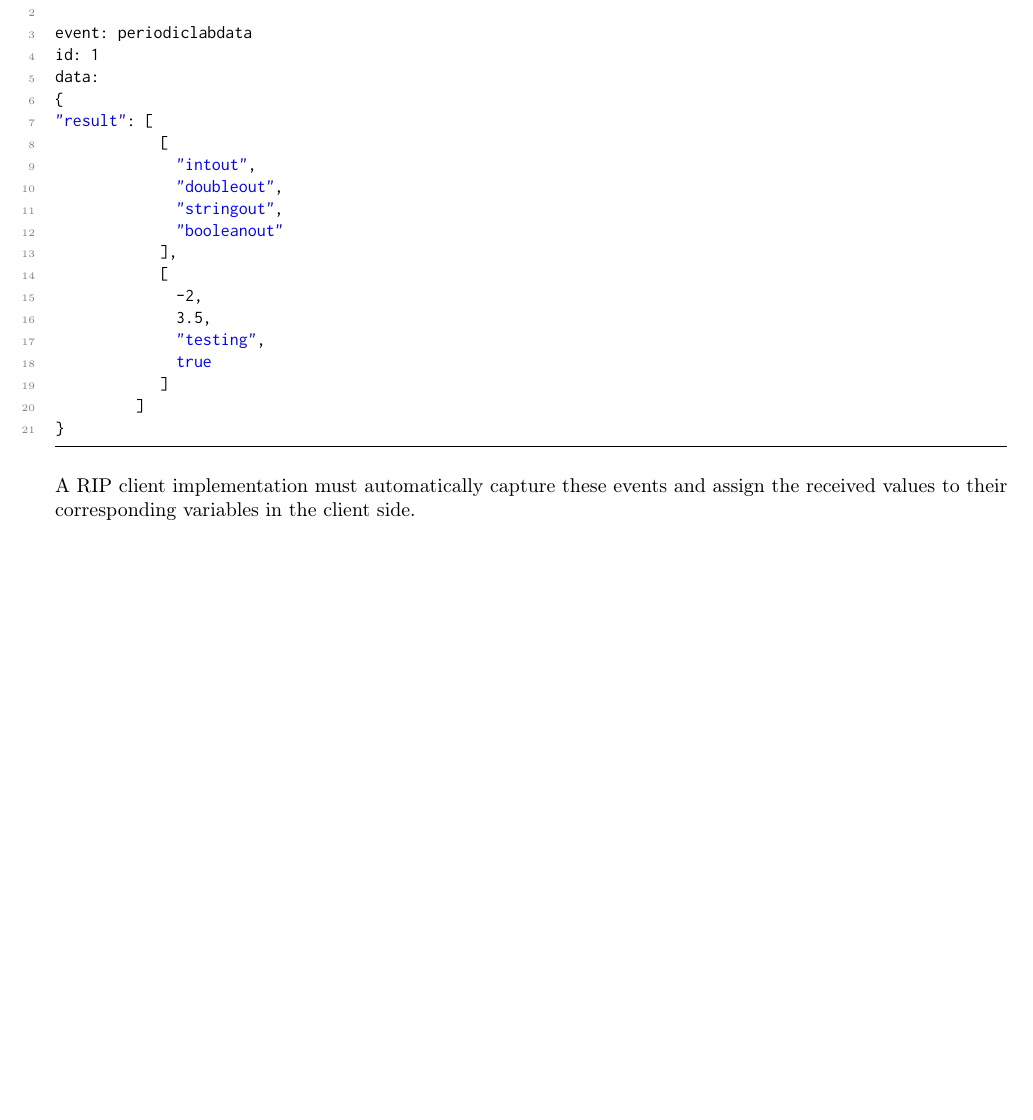
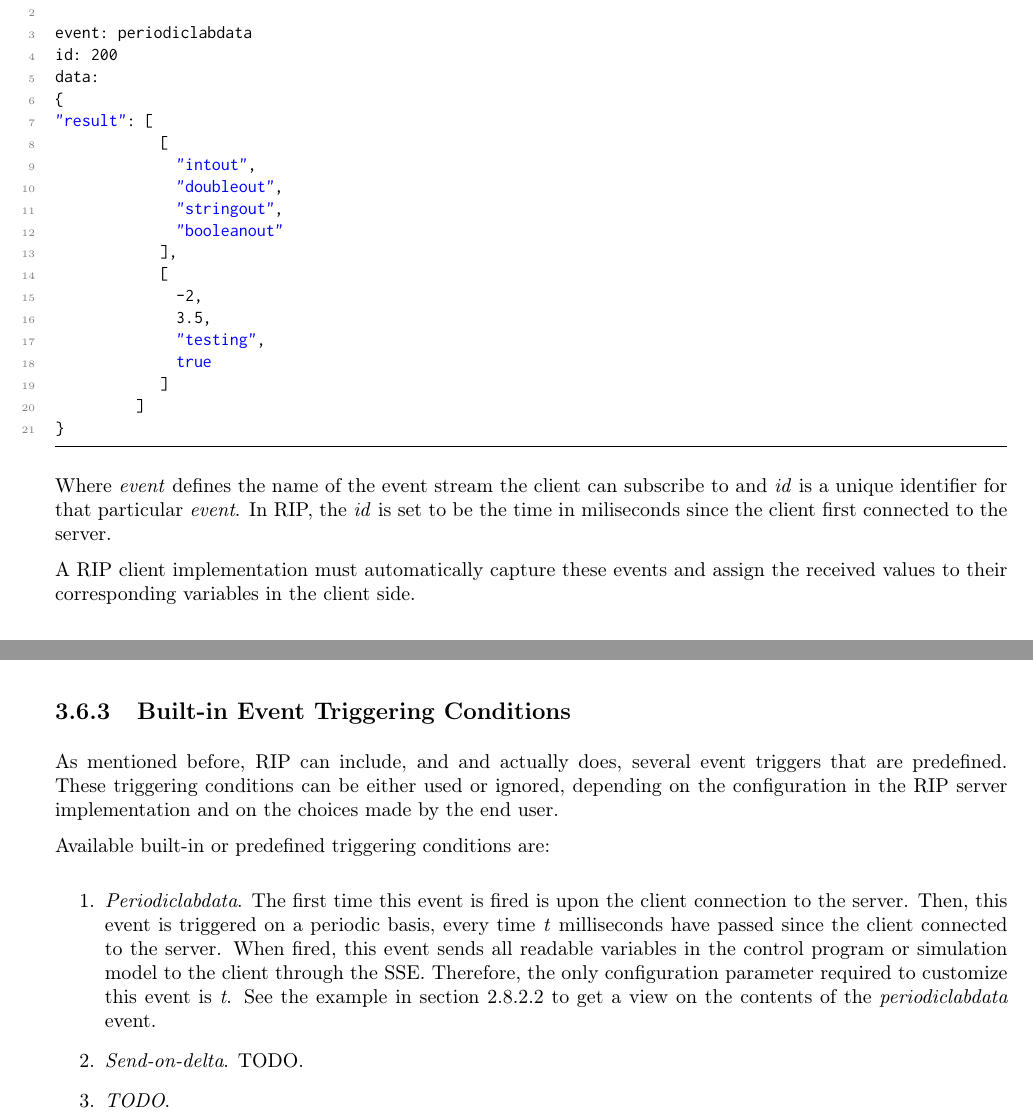
Before and after one commit to UNEDLabs/rip-spec, a LaTeX document (main.tex, which reads base/metadata.tex, content/content.tex): part of page 26 of 37 before the commit and two parts of pages 26 and 35 of 37 after it, the two joined at a grey line, cut so that both start at the same text, the shorter picture padded with empty space. Compiled offline with pdfLaTeX.

Commit message:
Version 0.361
Updated Section 3.6

```diff
--- a/base/metadata.tex
+++ b/base/metadata.tex
@@ -14,7 +14,7 @@
 
 \title{\textbf{\BoldTitle}\\\Subtitle}
 \author{\Authors \\ \\ \\ \Company \\ \Institute\\ \City\\ \Country}
-\date{29th October 2019}
+\date{30th October 2019}
 
 %%%%%%%%%%%%%%%%%%%%%%%%%%%%%%%%%%%%%%%%%%%%%%%%%%%%%%%%%%%%%%%%%%%%%%%%%%%%%%%%%
 %% Creation of pdf information
--- a/content/content.tex
+++ b/content/content.tex
@@ -946,7 +946,7 @@ The RIP server responds with a stream of data that follows this format:
 retry: 2000
 
 event: periodiclabdata
-id: 1
+id: 200
 data:
 {
 "result": [
@@ -965,6 +965,8 @@ data:
           ]
 }
 \end{lstlisting}
+
+Where \textit{event} defines the name of the event stream the client can subscribe to and \textit{id} is a unique identifier for that particular \textit{event}. In RIP, the \textit{id} is set to be the time in miliseconds since the client first connected to the server.
 
 A RIP client implementation must automatically capture these events and assign the received values to their corresponding variables in the client side.
 
@@ -1236,6 +1238,17 @@ The communication workflow for a client user to subscribe to a certain subset of
 
 After the process is finished, the communication protocol implementation configures the SSE so that only the subscribed events, triggered by the selected triggering conditions, are received by the client. For simplicity, this work has considered that all even streams would contain the same information; for example, the output of the plant and its state. However, the proposed communication protocol can be easily extended to allow the three actors to also define the information each event stream could contain. For example, an event stream created by a certain event trigger, \textit{A}, may send to the client only the output of the plant, while the event stream produced by a different event trigger, \textit{B}, may send the whole state of the plant.
 
+\subsection{Built-in Event Triggering Conditions}
+As mentioned before, RIP can include, and and actually does, several event triggers that are predefined. These triggering conditions can be either used or ignored, depending on the configuration in the RIP server implementation and on the choices made by the end user.
+
+Available built-in or predefined triggering conditions are:
+
+\begin{enumerate}
+	\item \textit{Periodiclabdata}. The first time this event is fired is upon the client connection to the server. Then, this event is triggered on a periodic basis, every time \textit{t} milliseconds have passed since the client connected to the server. When fired, this event sends all readable variables in the control program or simulation model to the client through the SSE. Therefore, the only configuration parameter required to customize this event is \textit{t}. See the example in section \ref{sec:connect} to get a view on the contents of the \textit{periodiclabdata} event.
+	\item \textit{Send-on-delta}. TODO.
+	\item \textit{TODO}.
+\end{enumerate}
+
 
 \begin{appendices}
 
```
Also changed, not shown: base/history.tex (+1 -0 lines), images/workflow_global.pdf, images/workflow_subscribe.pdf, content/content.tex (6 more changed lines).
